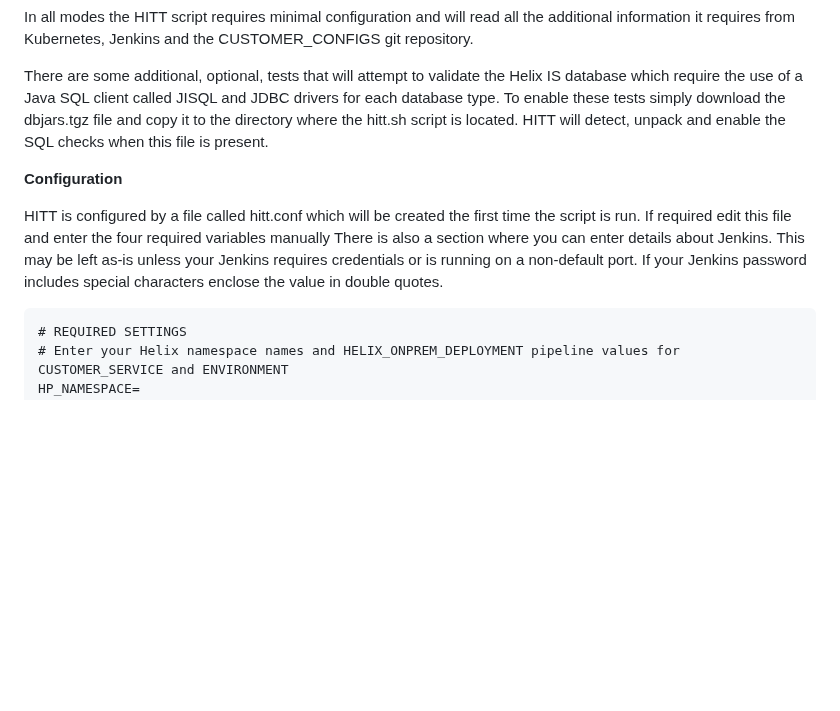
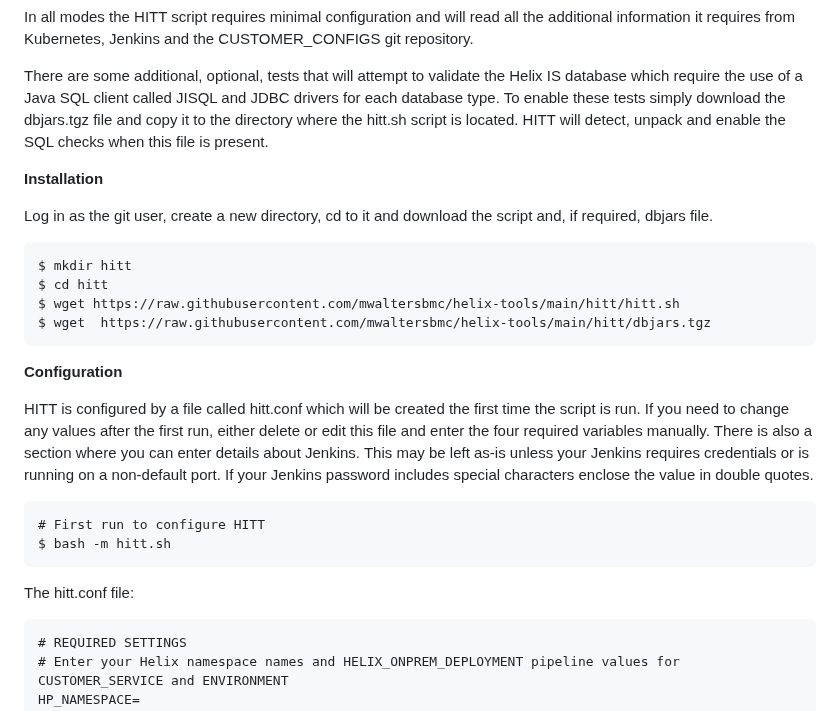
Before and after one commit to mwaltersbmc/helix-tools, a Markdown page: hitt/README.md, the part around the change. Rendered like a GitHub page; blank space fills up the shorter version.

````diff
--- a/hitt/README.md
+++ b/hitt/README.md
@@ -10,9 +10,26 @@ In all modes the HITT script requires minimal configuration and will read all th
 
 There are some additional, optional, tests that will attempt to validate the Helix IS database which require the use of a Java SQL client called JISQL and JDBC drivers for each database type.  To enable these tests simply download the dbjars.tgz file and copy it to the directory where the hitt.sh script is located.  HITT will detect, unpack and enable the SQL checks when this file is present.
 
+**Installation**
+
+Log in as the git user, create a new directory, cd to it and download the script and, if required, dbjars file.
+
+```
+$ mkdir hitt
+$ cd hitt
+$ wget https://raw.githubusercontent.com/mwaltersbmc/helix-tools/main/hitt/hitt.sh
+$ wget  https://raw.githubusercontent.com/mwaltersbmc/helix-tools/main/hitt/dbjars.tgz
+```
+
 **Configuration**
 
-HITT is configured by a file called hitt.conf which will be created the first time the script is run. If required edit this file and enter the four required variables manually  There is also a section where you can enter details about Jenkins.  This may be left as-is unless your Jenkins requires credentials or is running on a non-default port. If your Jenkins password includes special characters enclose the value in double quotes.
+HITT is configured by a file called hitt.conf which will be created the first time the script is run. If you need to change any values after the first run, either delete or edit this file and enter the four required variables manually. There is also a section where you can enter details about Jenkins.  This may be left as-is unless your Jenkins requires credentials or is running on a non-default port. If your Jenkins password includes special characters enclose the value in double quotes.
+
+```
+# First run to configure HITT
+$ bash -m hitt.sh
+```
+The hitt.conf file:
 
 ```
 # REQUIRED SETTINGS
````
